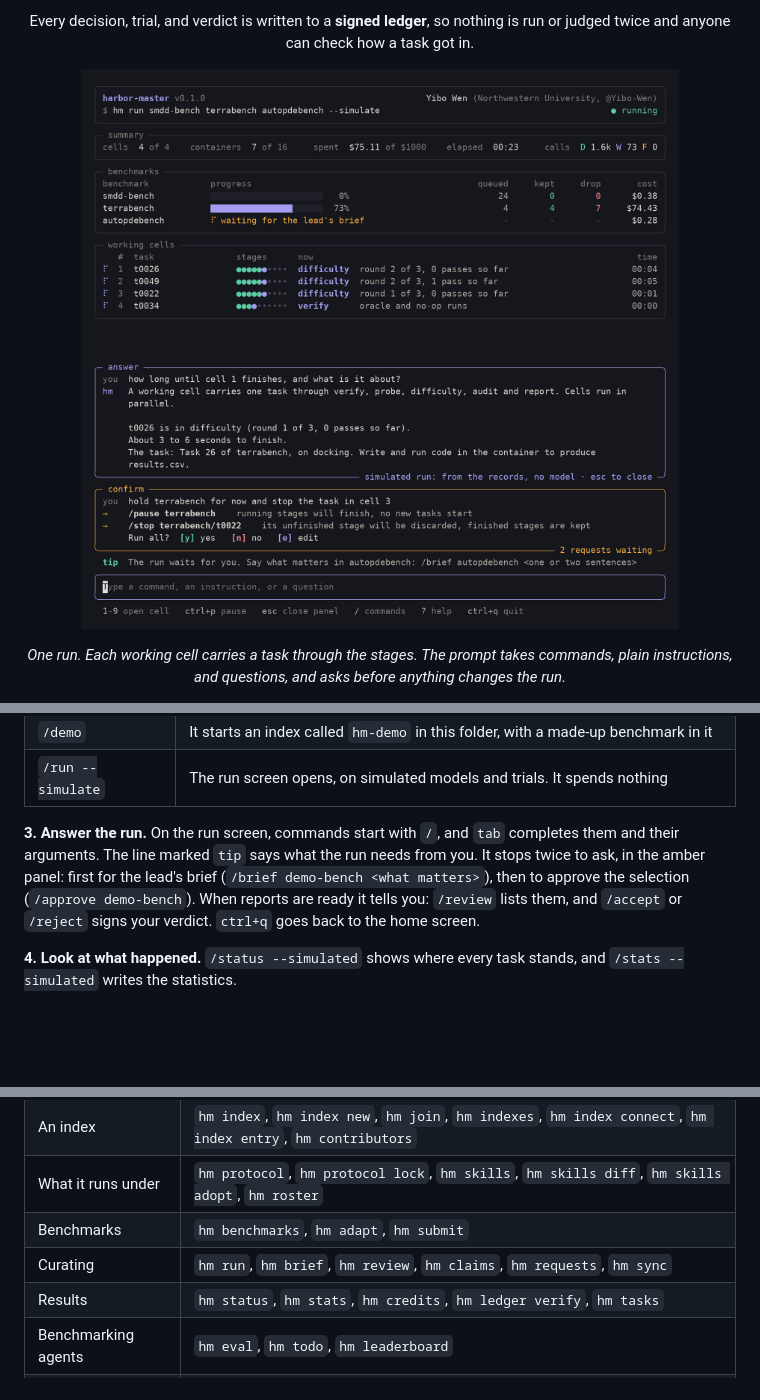
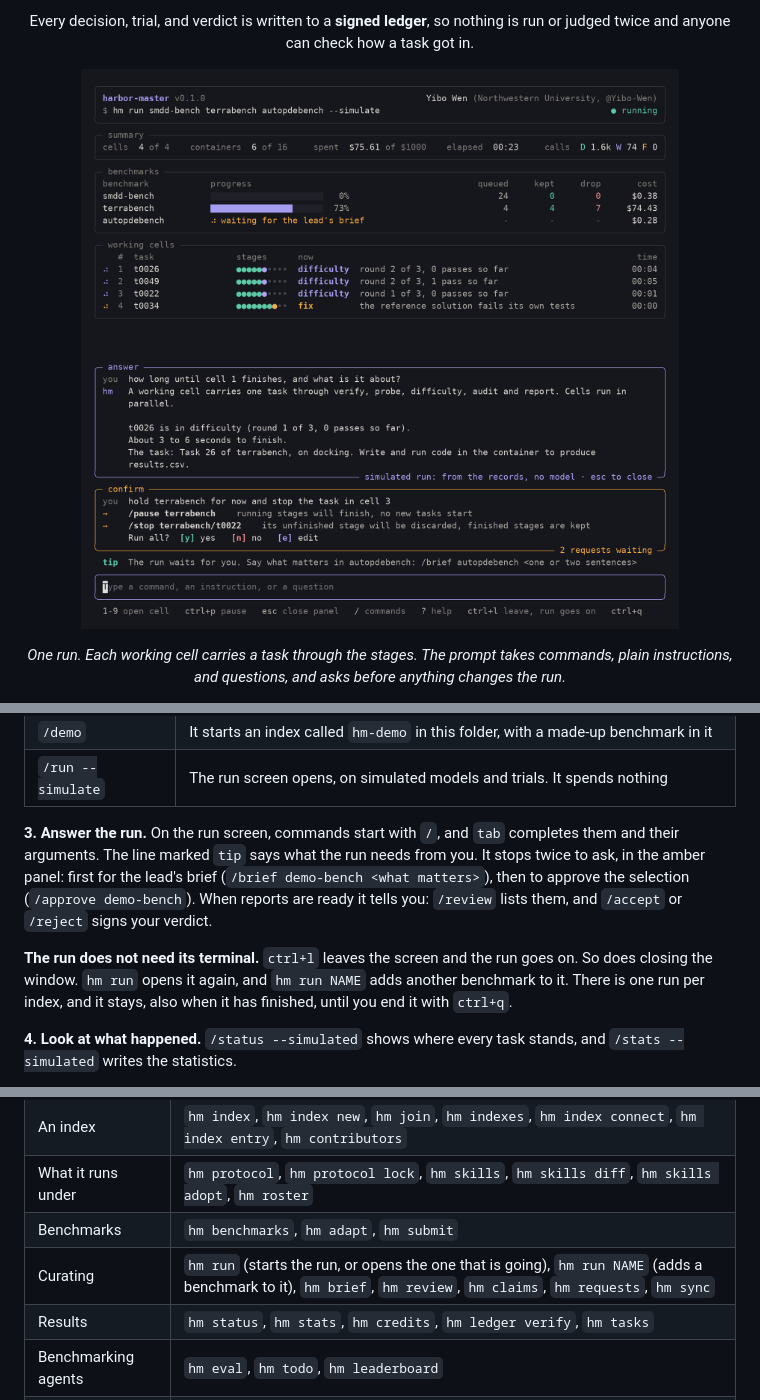
Before and after one commit to Open-SSI/harbor-master, a Markdown page: README.md, 3 parts joined by grey strips. Rendered like a GitHub page; pictures changed too: assets/tui.png; blank space fills up the shorter version.

```diff
--- a/README.md
+++ b/README.md
@@ -60,7 +60,9 @@ hm
 | `/demo` | It starts an index called `hm-demo` in this folder, with a made-up benchmark in it |
 | `/run --simulate` | The run screen opens, on simulated models and trials. It spends nothing |
 
-**3. Answer the run.** On the run screen, commands start with `/`, and `tab` completes them and their arguments. The line marked `tip` says what the run needs from you. It stops twice to ask, in the amber panel: first for the lead's brief (`/brief demo-bench <what matters>`), then to approve the selection (`/approve demo-bench`). When reports are ready it tells you: `/review` lists them, and `/accept` or `/reject` signs your verdict. `ctrl+q` goes back to the home screen.
+**3. Answer the run.** On the run screen, commands start with `/`, and `tab` completes them and their arguments. The line marked `tip` says what the run needs from you. It stops twice to ask, in the amber panel: first for the lead's brief (`/brief demo-bench <what matters>`), then to approve the selection (`/approve demo-bench`). When reports are ready it tells you: `/review` lists them, and `/accept` or `/reject` signs your verdict.
+
+**The run does not need its terminal.** `ctrl+l` leaves the screen and the run goes on. So does closing the window. `hm run` opens it again, and `hm run NAME` adds another benchmark to it. There is one run per index, and it stays, also when it has finished, until you end it with `ctrl+q`.
 
 **4. Look at what happened.** `/status --simulated` shows where every task stands, and `/stats --simulated` writes the statistics.
 
@@ -178,7 +180,7 @@ Real runs call models and need keys. `hm keys init` copies [`secrets.env.example
 | An index | `hm index`, `hm index new`, `hm join`, `hm indexes`, `hm index connect`, `hm index entry`, `hm contributors` |
 | What it runs under | `hm protocol`, `hm protocol lock`, `hm skills`, `hm skills diff`, `hm skills adopt`, `hm roster` |
 | Benchmarks | `hm benchmarks`, `hm adapt`, `hm submit` |
-| Curating | `hm run`, `hm brief`, `hm review`, `hm claims`, `hm requests`, `hm sync` |
+| Curating | `hm run` (starts the run, or opens the one that is going), `hm run NAME` (adds a benchmark to it), `hm brief`, `hm review`, `hm claims`, `hm requests`, `hm sync` |
 | Results | `hm status`, `hm stats`, `hm credits`, `hm ledger verify`, `hm tasks` |
 | Benchmarking agents | `hm eval`, `hm todo`, `hm leaderboard` |
 | This machine | `hm keys init`, `hm keys set`, `hm doctor` |
```
Also changed, not shown: DESIGN.md (+27 -4 lines), assets/tui-complete.png, assets/tui-review.png, assets/tui-signoff.png, assets/tui-small.png, 13 other files.
